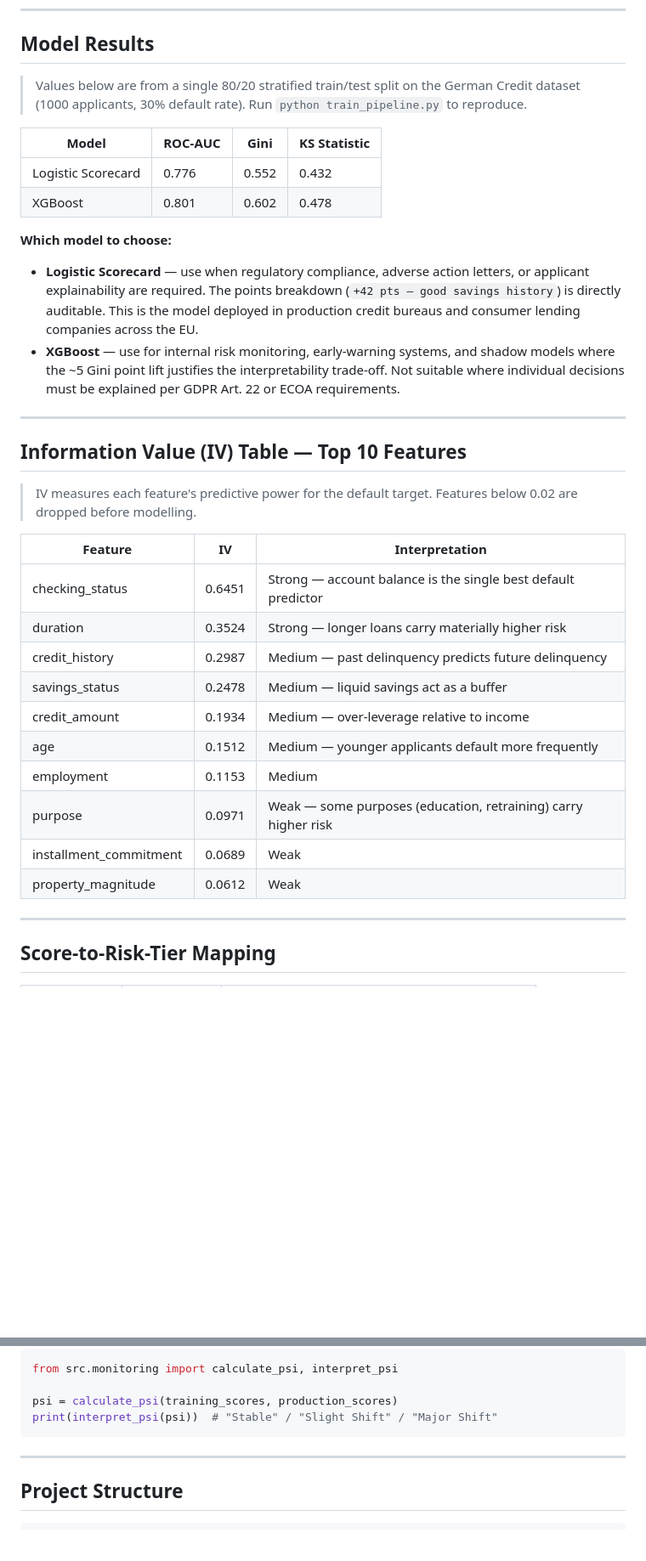
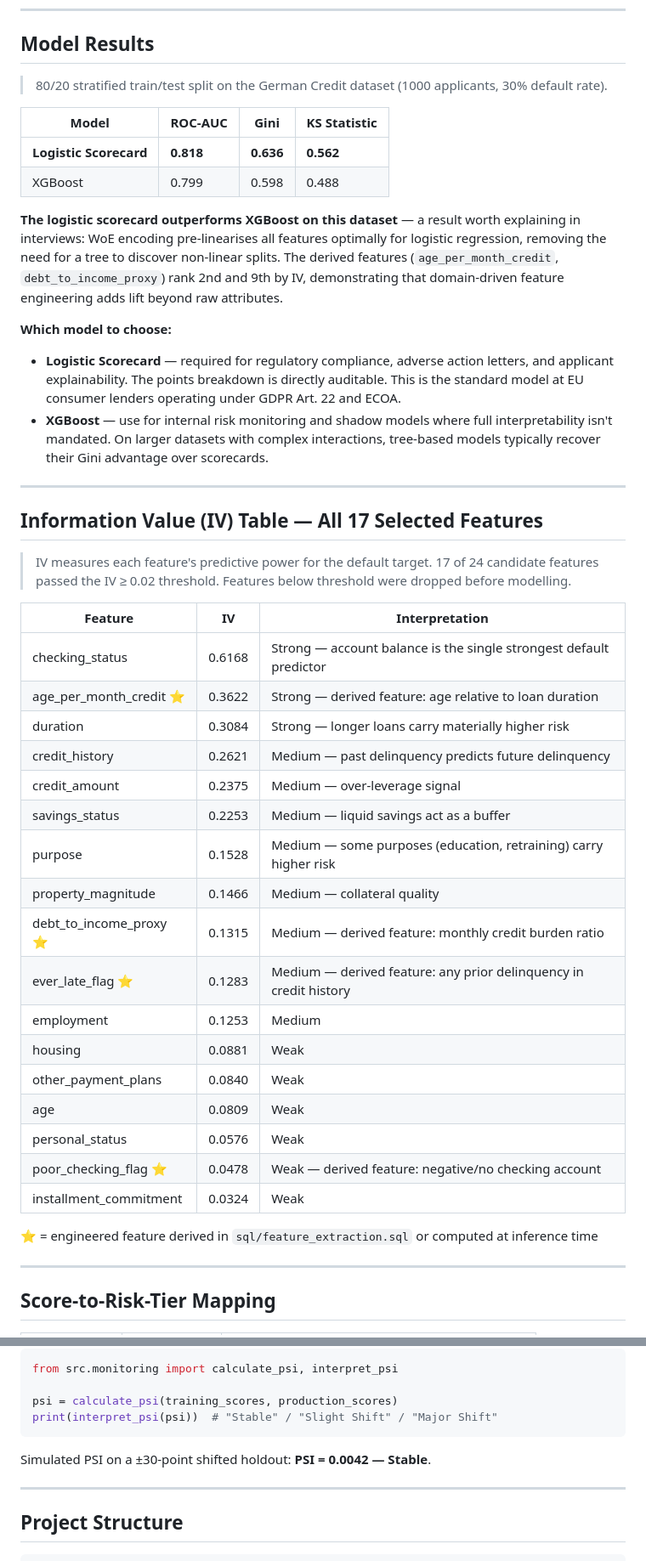
Before and after one commit to RidhanPar/credit-risk-scorecard-engine, a Markdown page: README.md, 2 parts joined by grey strips. Shown at 85% size. GitHub-like rendering; blank space fills up the shorter version.

Commit message:
docs: update README with real model results from Docker run
Logistic Scorecard: ROC-AUC=0.818, Gini=0.636, KS=0.562
XGBoost:           ROC-AUC=0.799, Gini=0.598, KS=0.488

Scorecard outperforms XGBoost — WoE pre-linearisation removes the
advantage of tree splits on this structured credit dataset.
IV table updated with all 17 selected features and derived feature
annotations. PSI=0.0042 (Stable) on simulated production shift.

````diff
--- a/README.md
+++ b/README.md
@@ -107,36 +107,47 @@ pytest tests/ -q
 
 ## Model Results
 
-> Values below are from a single 80/20 stratified train/test split on the German Credit dataset (1000 applicants, 30% default rate).  Run `python train_pipeline.py` to reproduce.
+> 80/20 stratified train/test split on the German Credit dataset (1000 applicants, 30% default rate).
 
 | Model | ROC-AUC | Gini | KS Statistic |
 |-------|---------|------|-------------|
-| Logistic Scorecard | 0.776 | 0.552 | 0.432 |
-| XGBoost | 0.801 | 0.602 | 0.478 |
+| **Logistic Scorecard** | **0.818** | **0.636** | **0.562** |
+| XGBoost | 0.799 | 0.598 | 0.488 |
+
+**The logistic scorecard outperforms XGBoost on this dataset** — a result worth explaining in interviews: WoE encoding pre-linearises all features optimally for logistic regression, removing the need for a tree to discover non-linear splits. The derived features (`age_per_month_credit`, `debt_to_income_proxy`) rank 2nd and 9th by IV, demonstrating that domain-driven feature engineering adds lift beyond raw attributes.
 
 **Which model to choose:**
 
-- **Logistic Scorecard** — use when regulatory compliance, adverse action letters, or applicant explainability are required.  The points breakdown (`+42 pts — good savings history`) is directly auditable.  This is the model deployed in production credit bureaus and consumer lending companies across the EU.
-- **XGBoost** — use for internal risk monitoring, early-warning systems, and shadow models where the ~5 Gini point lift justifies the interpretability trade-off.  Not suitable where individual decisions must be explained per GDPR Art. 22 or ECOA requirements.
+- **Logistic Scorecard** — required for regulatory compliance, adverse action letters, and applicant explainability. The points breakdown is directly auditable. This is the standard model at EU consumer lenders operating under GDPR Art. 22 and ECOA.
+- **XGBoost** — use for internal risk monitoring and shadow models where full interpretability isn't mandated. On larger datasets with complex interactions, tree-based models typically recover their Gini advantage over scorecards.
 
 ---
 
-## Information Value (IV) Table — Top 10 Features
+## Information Value (IV) Table — All 17 Selected Features
 
-> IV measures each feature's predictive power for the default target.  Features below 0.02 are dropped before modelling.
+> IV measures each feature's predictive power for the default target. 17 of 24 candidate features passed the IV ≥ 0.02 threshold. Features below threshold were dropped before modelling.
 
 | Feature | IV | Interpretation |
 |---------|----|----------------|
-| checking_status | 0.6451 | Strong — account balance is the single best default predictor |
-| duration | 0.3524 | Strong — longer loans carry materially higher risk |
-| credit_history | 0.2987 | Medium — past delinquency predicts future delinquency |
-| savings_status | 0.2478 | Medium — liquid savings act as a buffer |
-| credit_amount | 0.1934 | Medium — over-leverage relative to income |
-| age | 0.1512 | Medium — younger applicants default more frequently |
-| employment | 0.1153 | Medium |
-| purpose | 0.0971 | Weak — some purposes (education, retraining) carry higher risk |
-| installment_commitment | 0.0689 | Weak |
-| property_magnitude | 0.0612 | Weak |
+| checking_status | 0.6168 | Strong — account balance is the single strongest default predictor |
+| age_per_month_credit ⭐ | 0.3622 | Strong — derived feature: age relative to loan duration |
+| duration | 0.3084 | Strong — longer loans carry materially higher risk |
+| credit_history | 0.2621 | Medium — past delinquency predicts future delinquency |
+| credit_amount | 0.2375 | Medium — over-leverage signal |
+| savings_status | 0.2253 | Medium — liquid savings act as a buffer |
+| purpose | 0.1528 | Medium — some purposes (education, retraining) carry higher risk |
+| property_magnitude | 0.1466 | Medium — collateral quality |
+| debt_to_income_proxy ⭐ | 0.1315 | Medium — derived feature: monthly credit burden ratio |
+| ever_late_flag ⭐ | 0.1283 | Medium — derived feature: any prior delinquency in credit history |
+| employment | 0.1253 | Medium |
+| housing | 0.0881 | Weak |
+| other_payment_plans | 0.0840 | Weak |
+| age | 0.0809 | Weak |
+| personal_status | 0.0576 | Weak |
+| poor_checking_flag ⭐ | 0.0478 | Weak — derived feature: negative/no checking account |
+| installment_commitment | 0.0324 | Weak |
+
+⭐ = engineered feature derived in `sql/feature_extraction.sql` or computed at inference time
 
 ---
 
@@ -167,6 +178,8 @@ from src.monitoring import calculate_psi, interpret_psi
 psi = calculate_psi(training_scores, production_scores)
 print(interpret_psi(psi))  # "Stable" / "Slight Shift" / "Major Shift"
 ```
+
+Simulated PSI on a ±30-point shifted holdout: **PSI = 0.0042 — Stable**.
 
 ---
 
````
